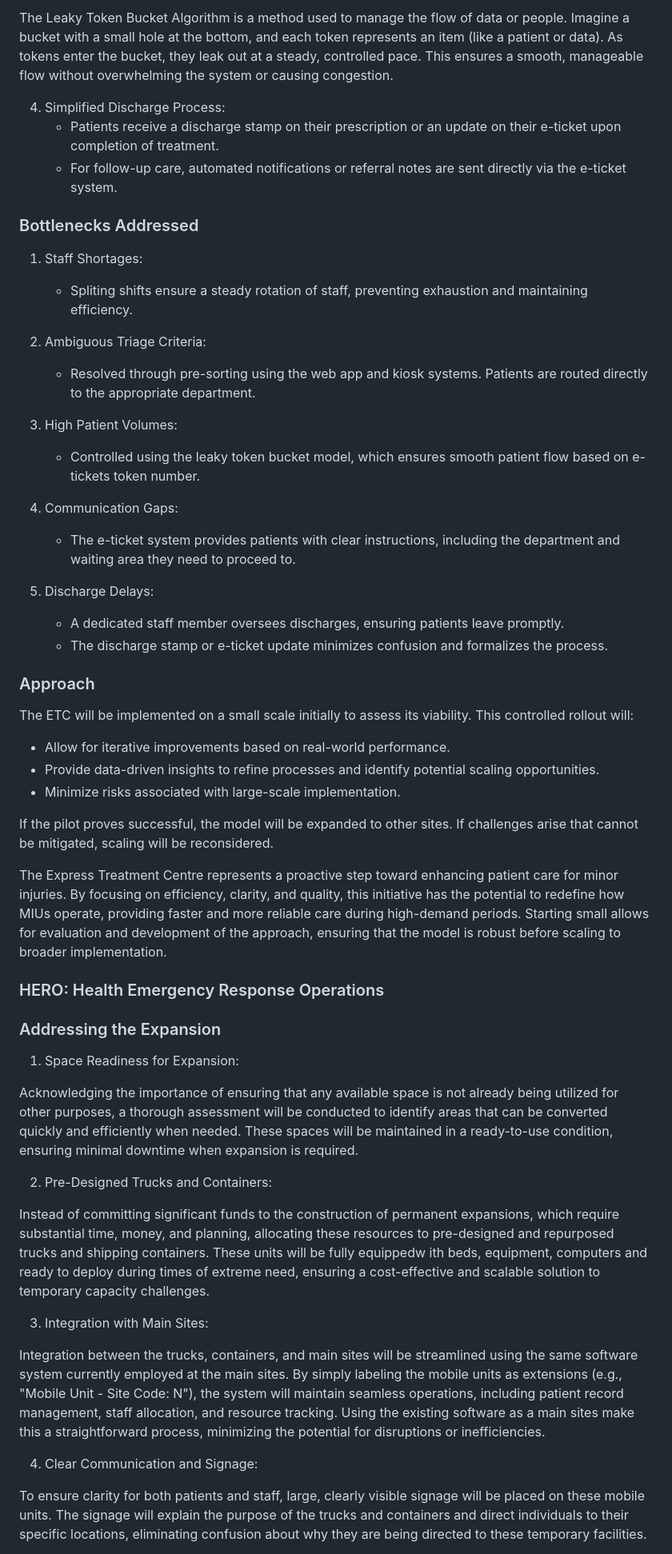
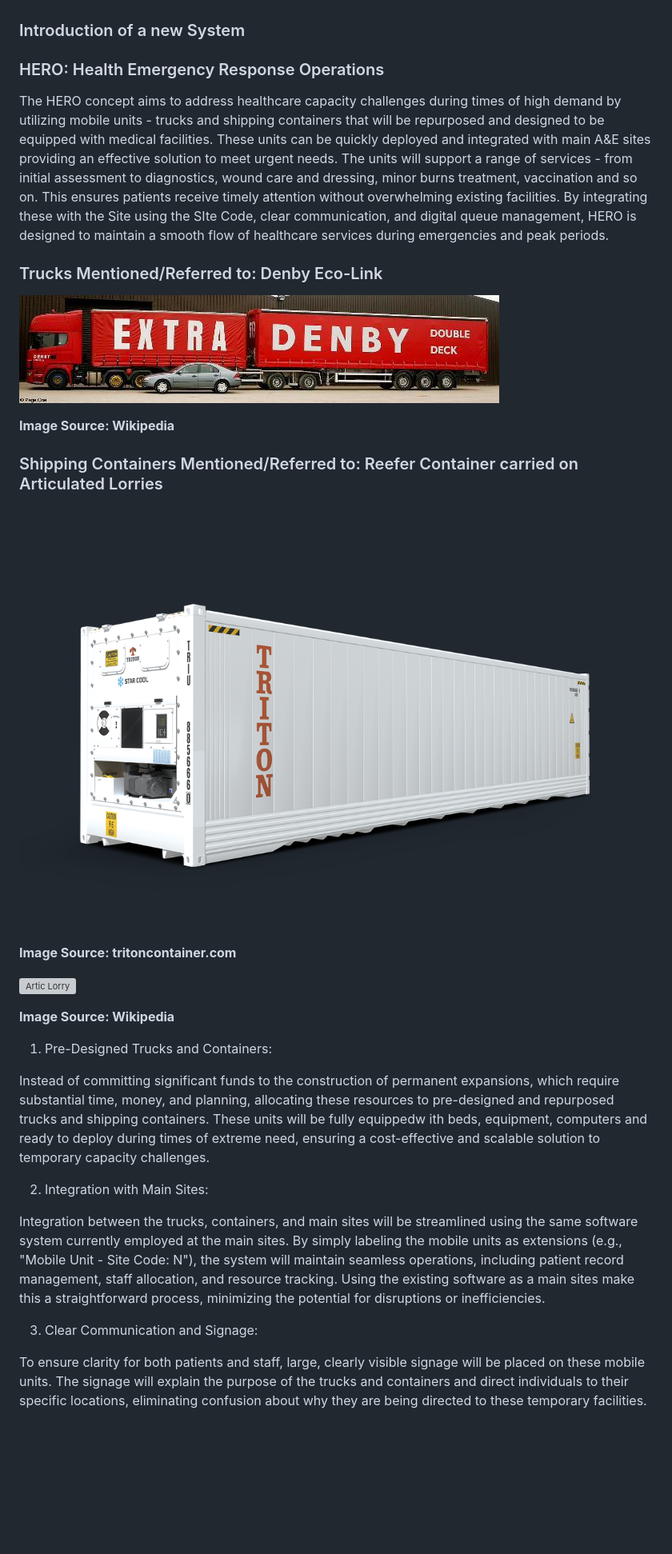
Before and after one commit to SlaviXG/Operations_Research_PHS_Challenge, a Markdown page: REPORT.md, the part around the change printed below. Shown: that part at 80% size. GitHub-like rendering; pictures changed too: dat_vis_assets/bigTruck.jpeg (added), dat_vis_assets/container.png (added); blank space fills up the shorter version; grey boxes are pictures that could not be loaded.

```diff
--- a/REPORT.md
+++ b/REPORT.md
@@ -615,61 +669,38 @@ Initially launched on a small scale, the ETC will serve as a pilot model to refi
-<p>
-The Leaky Token Bucket Algorithm is a method used to manage the flow of data or people. Imagine a bucket with a small hole at the bottom, and each
-token represents an item (like a patient or data). As tokens enter the bucket, they leak out at a steady, controlled pace. This ensures a smooth,
-manageable flow without overwhelming the system or causing congestion.</p>
-
-4. Simplified Discharge Process:
-   - Patients receive a discharge stamp on their prescription or an update on their e-ticket upon completion of treatment.
-   - For follow-up care, automated notifications or referral notes are sent directly via the e-ticket system.
-
-<h3>Bottlenecks Addressed</h3>
-
-1. Staff Shortages:
-   - Spliting shifts ensure a steady rotation of staff, preventing exhaustion and maintaining efficiency.
-
-2. Ambiguous Triage Criteria:
-   - Resolved through pre-sorting using the web app and kiosk systems. Patients are routed directly to the appropriate department.
-
-3. High Patient Volumes:
-   - Controlled using the leaky token bucket model, which ensures smooth patient flow based on e-tickets token number.
-
-4. Communication Gaps:
-   - The e-ticket system provides patients with clear instructions, including the department and waiting area they need to proceed to.
-
-5. Discharge Delays:
-   - A dedicated staff member oversees discharges, ensuring patients leave promptly.
-   - The discharge stamp or e-ticket update minimizes confusion and formalizes the process.
-
-<h3>Approach</h3>
-
-<p>The ETC will be implemented on a small scale initially to assess its viability. This controlled rollout will:</p>
-
-   - Allow for iterative improvements based on real-world performance.
-   - Provide data-driven insights to refine processes and identify potential scaling opportunities.
-   - Minimize risks associated with large-scale implementation.
-
-<p>If the pilot proves successful, the model will be expanded to other sites. If challenges arise that cannot be mitigated, scaling will be reconsidered.</p>
-
-<p>The Express Treatment Centre represents a proactive step toward enhancing patient care for minor injuries. By focusing on efficiency,
-clarity, and quality, this initiative has the potential to redefine how MIUs operate, providing faster and more reliable care during high-demand
-periods. Starting small allows for evaluation and development of the approach, ensuring that the model is robust before scaling to broader implementation.</p>
-
+### Introduction of a new System
 ### HERO: Health Emergency Response Operations
 
-### Addressing the Expansion
+<p>The HERO concept aims to address healthcare capacity challenges during times of high demand by utilizing mobile units - trucks and shipping
+containers that will be repurposed and designed to be equipped with medical facilities. These units can be quickly deployed and integrated with
+main A&E sites providing an effective solution to meet urgent needs. The units will support a range of services - from initial assessment to
+diagnostics, wound care and dressing, minor burns treatment, vaccination and so on. This ensures patients receive timely attention without
+overwhelming existing facilities. By integrating these with the Site using the SIte Code, clear communication, and digital queue management,
+HERO is designed to maintain a smooth flow of healthcare services during emergencies and peak periods.</p>
 
-1. Space Readiness for Expansion:
+<h3>Trucks Mentioned/Referred to: Denby Eco-Link</h3>
 
-Acknowledging the importance of ensuring that any available space is not already being utilized for other purposes, a thorough assessment will be conducted to identify areas that can be converted quickly and efficiently when needed. These spaces will be maintained in a ready-to-use condition, ensuring minimal downtime when expansion is required.
+![Big Truck](dat_vis_assets/bigTruck.jpeg)
 
-2. Pre-Designed Trucks and Containers:
+<b>Image Source: Wikipedia</b>
 
-Instead of committing significant funds to the construction of permanent expansions, which require substantial time, money, and planning, allocating these resources to pre-designed and repurposed trucks and shipping containers. These units will be fully equippedw ith beds, equipment, computers and ready to deploy during times of extreme need, ensuring a cost-effective and scalable solution to temporary capacity challenges.
+<h3>Shipping Containers Mentioned/Referred to: Reefer Container carried on Articulated Lorries</h3>
 
-3. Integration with Main Sites:
+![Shipping Container](dat_vis_assets/container.png)
+
+<b>Image Source: tritoncontainer.com</b>
+
+![Artic Lorry](dat_vis_assets/articlo.jpg)
+
+<b>Image Source: Wikipedia</b>
+
+1. Pre-Designed Trucks and Containers:
+
+<p>Instead of committing significant funds to the construction of permanent expansions, which require substantial time, money, and planning, allocating these resources to pre-designed and repurposed trucks and shipping containers. These units will be fully equippedw ith beds, equipment, computers and ready to deploy during times of extreme need, ensuring a cost-effective and scalable solution to temporary capacity challenges.</p>
+
+2. Integration with Main Sites:
 
 Integration between the trucks, containers, and main sites will be streamlined using the same software system currently employed at the main sites. By simply labeling the mobile units as extensions (e.g., "Mobile Unit - Site Code: N"), the system will maintain seamless operations, including patient record management, staff allocation, and resource tracking. Using the existing software as a main sites make this a straightforward process, minimizing the potential for disruptions or inefficiencies.
 
-4. Clear Communication and Signage:
+3. Clear Communication and Signage:
 
 To ensure clarity for both patients and staff, large, clearly visible signage will be placed on these mobile units. The signage will explain the purpose of the trucks and containers and direct individuals to their specific locations, eliminating confusion about why they are being directed to these temporary facilities.
 
```
Also changed, not shown: other parts of REPORT.md (+116 -63 lines), 1 other file.
